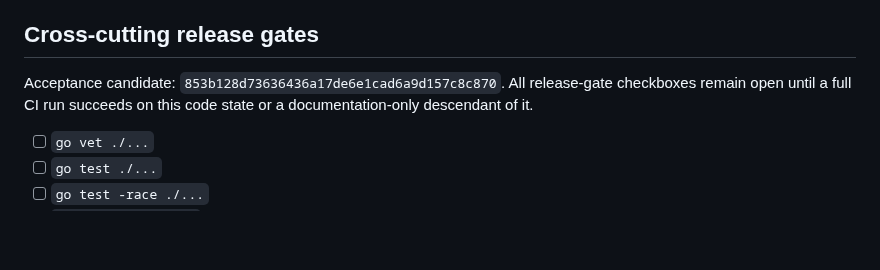
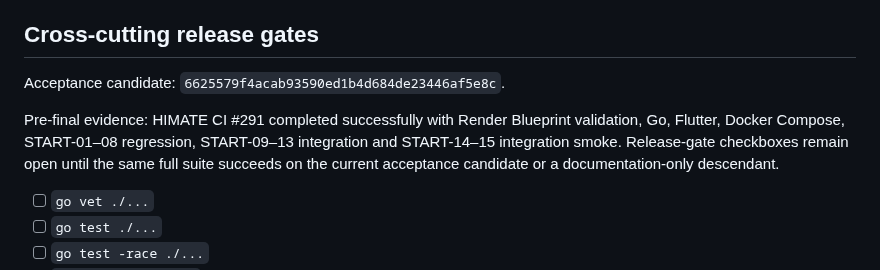
Before and after one commit to himatecorp2025/himate-system, a Markdown page: docs/START-14-15_ACCEPTANCE.md, the part around the change. GitHub-like rendering; blank space fills up the shorter version.

Commit message:
Point START-14-15 acceptance to final code candidate

```diff
--- a/docs/START-14-15_ACCEPTANCE.md
+++ b/docs/START-14-15_ACCEPTANCE.md
@@ -65,7 +65,9 @@ The scope is derived from the START plan: important results may be linked to Evi
 
 ## Cross-cutting release gates
 
-Acceptance candidate: `853b128d73636436a17de6e1cad6a9d157c8c870`. All release-gate checkboxes remain open until a full CI run succeeds on this code state or a documentation-only descendant of it.
+Acceptance candidate: `6625579f4acab93590ed1b4d684de23446af5e8c`.
+
+Pre-final evidence: HIMATE CI #291 completed successfully with Render Blueprint validation, Go, Flutter, Docker Compose, START-01–08 regression, START-09–13 integration and START-14–15 integration smoke. Release-gate checkboxes remain open until the same full suite succeeds on the current acceptance candidate or a documentation-only descendant.
 
 
 - [ ] `go vet ./...`
```
